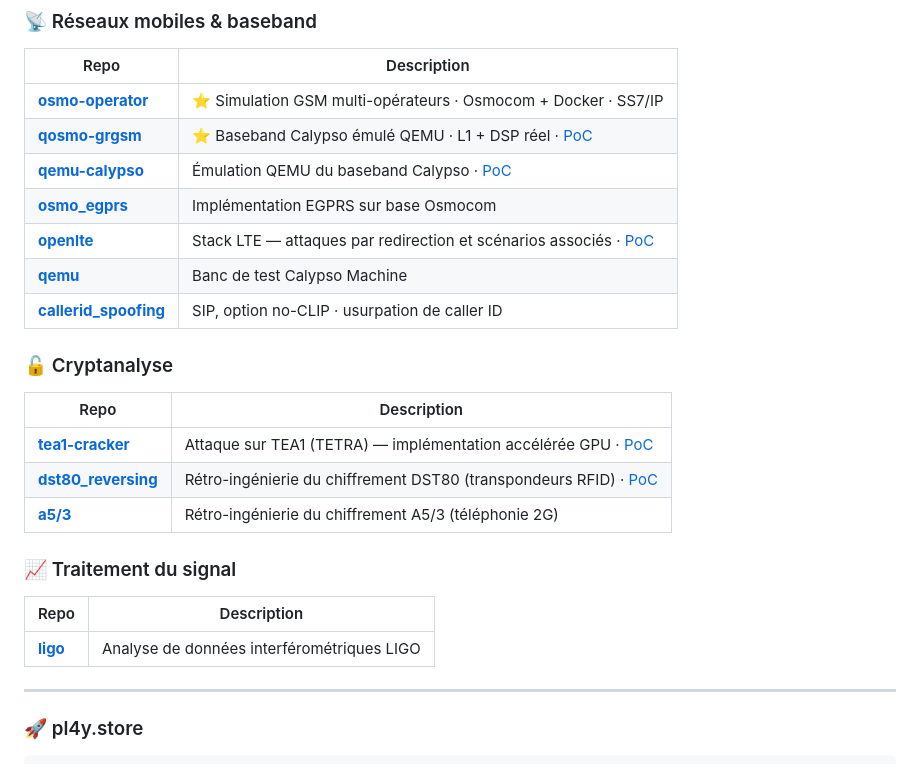
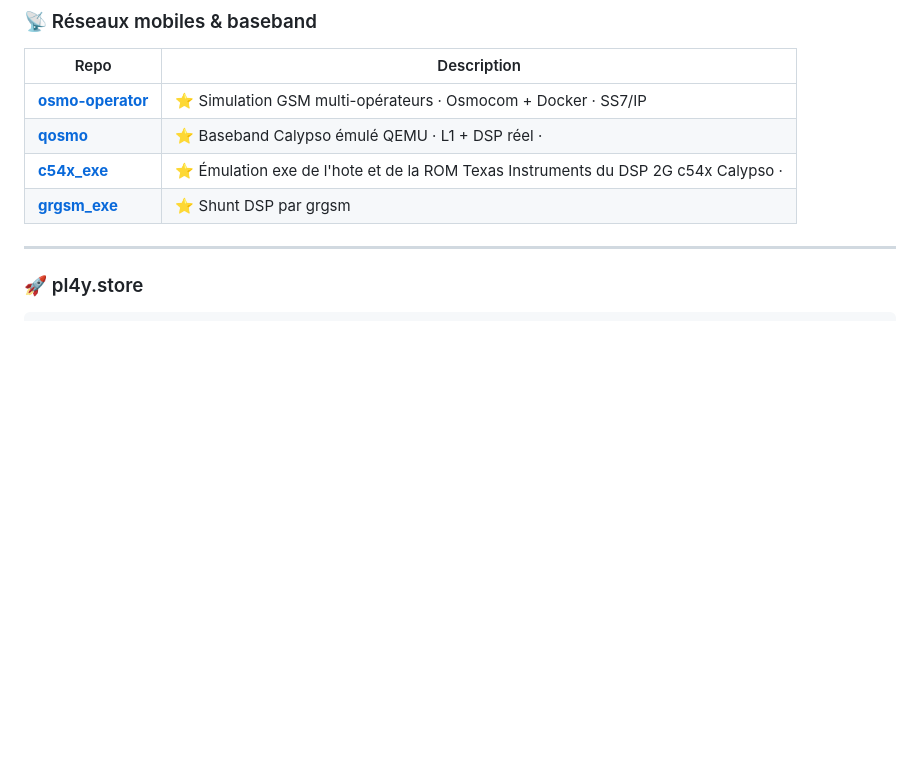
Before and after one commit to bbaranoff/bbaranoff, a Markdown page: README.md, the part around the change. GitHub-like rendering; blank space fills up the shorter version.

Commit message:
Revise project listings in README
Updated the project list in the README to include new repositories and removed outdated ones.

```diff
--- a/README.md
+++ b/README.md
@@ -54,26 +54,9 @@ Plateforme de simulation **GSM multi-opérateurs** — stack Osmocom complète e
 | Repo | Description |
 |---|---|
 | [**osmo-operator**](https://github.com/bbaranoff/osmo-operator) | ⭐ Simulation GSM multi-opérateurs · Osmocom + Docker · SS7/IP |
-| [**qosmo-grgsm**](https://github.com/bbaranoff/qosmo-grgsm) | ⭐ Baseband Calypso émulé QEMU · L1 + DSP réel · [PoC](https://youtu.be/30LJZB8Wxbk?si=O3CCL5zlHTd3lZrQ) |
-| [**qemu-calypso**](https://github.com/bbaranoff/qemu-calypso) | Émulation QEMU du baseband Calypso · [PoC](https://youtu.be/30LJZB8Wxbk?si=O3CCL5zlHTd3lZrQ) |
-| [**osmo_egprs**](https://github.com/bbaranoff/osmo_egprs) | Implémentation EGPRS sur base Osmocom |
-| [**openlte**](https://github.com/bbaranoff/openlte) | Stack LTE — attaques par redirection et scénarios associés · [PoC](https://youtu.be/VJNy2I-ZTfs?si=G8Y4kRbPDJtwTbqB) |
-| [**qemu**](https://github.com/bbaranoff/qemu) | Banc de test Calypso Machine |
-| [**callerid_spoofing**](https://github.com/bbaranoff/callerid_spoofing) | SIP, option no-CLIP · usurpation de caller ID |
-
-### 🔓 Cryptanalyse
-
-| Repo | Description |
-|---|---|
-| [**tea1-cracker**](https://github.com/bbaranoff/tea1-cracker) | Attaque sur TEA1 (TETRA) — implémentation accélérée GPU · [PoC](https://youtu.be/39nY4-2f3ts?si=nMcADN_uU7eeTyBn) |
-| [**dst80_reversing**](https://github.com/bbaranoff/dst80_reversing) | Rétro-ingénierie du chiffrement DST80 (transpondeurs RFID) · [PoC](https://youtu.be/aXoWpTccLAk?si=cRmWv8V77FdYlSA4) |
-| [**a5/3**](https://github.com/bbaranoff/a53) | Rétro-ingénierie du chiffrement A5/3 (téléphonie 2G) |
-
-### 📈 Traitement du signal
-
-| Repo | Description |
-|---|---|
-| [**ligo**](https://github.com/bbaranoff/ligo) | Analyse de données interférométriques LIGO |
+| [**qosmo**](https://github.com/bbaranoff/qosmo) | ⭐ Baseband Calypso émulé QEMU · L1 + DSP réel ·
+| [**c54x_exe**](https://github.com/bbaranoff/c54x_exe) | ⭐ Émulation exe de l'hote et de la ROM Texas Instruments du DSP 2G c54x Calypso ·
+| [**grgsm_exe**](https://github.com/bbaranoff/grgsm_exe) | ⭐ Shunt DSP par grgsm |
 
 ---
 
```
